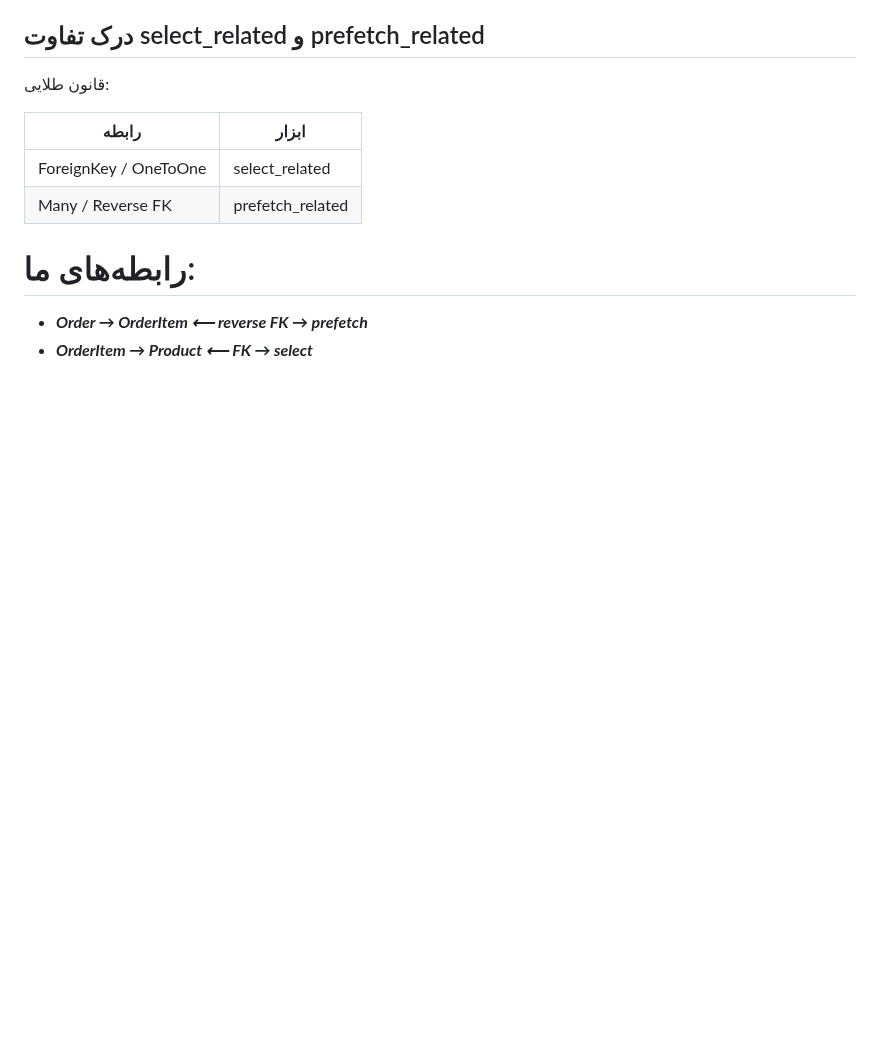
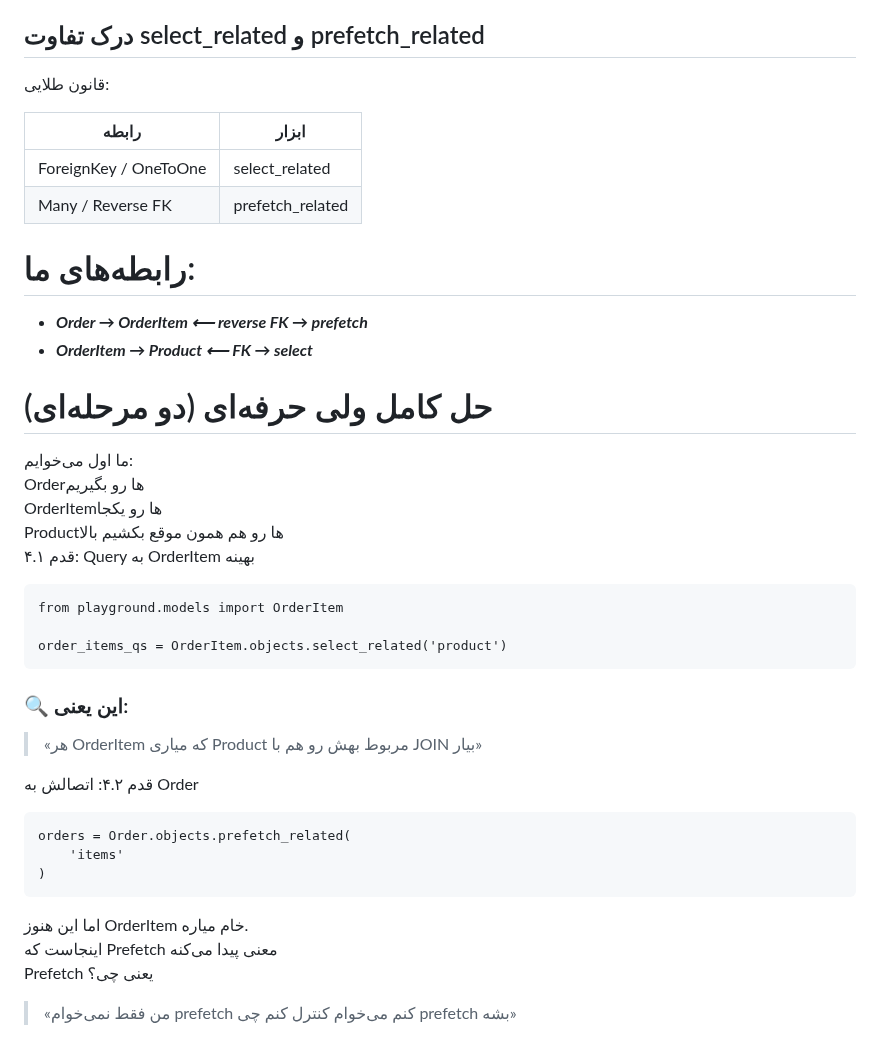
Before and after one commit to sinalalebakhsh/Django-ORM-Playground, a Markdown page: Steps_Farsi.md, the part around the change. Rendered like a GitHub page; blank space fills up the shorter version.

Commit message:
Version 1.1.12 - 26.12.25 15:54:53 Django project changes:
Modified files:
- teps_Farsi.md

````diff
--- a/Steps_Farsi.md
+++ b/Steps_Farsi.md
@@ -1511,3 +1511,42 @@ from .order import Order
 # رابطه‌های ما:
 * ***Order → OrderItem ⟵ reverse FK → prefetch***
 * ***OrderItem → Product ⟵ FK → select***
+
+# حل کامل ولی حرفه‌ای (دو مرحله‌ای)
+
+ما اول می‌خوایم:
+<br>
+Order‌ها رو بگیریم
+<br>
+OrderItem‌ها رو یکجا
+<br>
+Product‌ها رو هم همون موقع بکشیم بالا
+<br>
+قدم ۴.۱: Query به OrderItem بهینه
+
+```
+from playground.models import OrderItem
+
+order_items_qs = OrderItem.objects.select_related('product')
+```
+
+### 🔍 این یعنی:
+
+> «هر OrderItem که میاری
+> Product مربوط بهش رو هم با JOIN بیار»
+
+قدم ۴.۲: اتصالش به Order
+
+```
+orders = Order.objects.prefetch_related(
+    'items'
+)
+```
+اما این هنوز OrderItem خام میاره.
+<br>
+اینجاست که Prefetch معنی پیدا می‌کنه
+<br>
+Prefetch یعنی چی؟
+
+> «من فقط نمی‌خوام prefetch کنم
+> می‌خوام کنترل کنم چی prefetch بشه»
````
